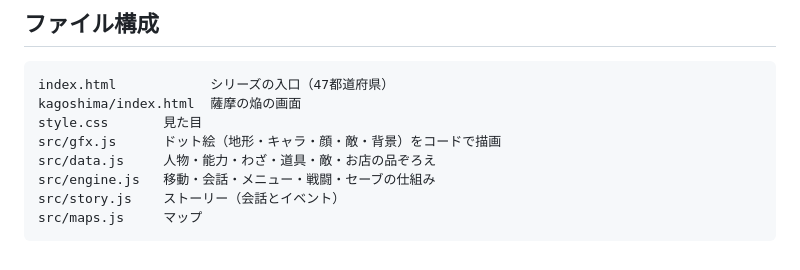
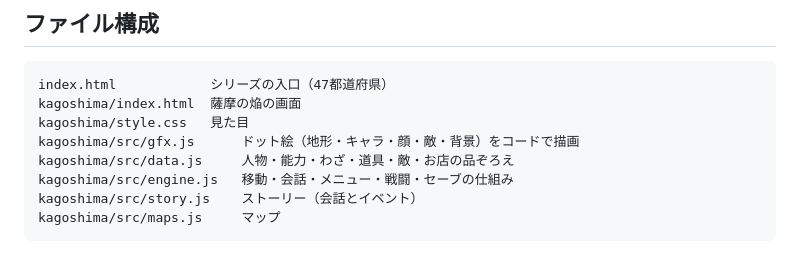
Before and after one commit to flat-land/nihonkoku-monogatari, a Markdown page: README.md, the part around the change. GitHub-like rendering.

Commit message:
README: ファイル構成のパスを修正
Co-Authored-By: Claude Opus 5.5 <noreply@anthropic.com>

````diff
--- a/README.md
+++ b/README.md
@@ -54,10 +54,10 @@
 ```
 index.html            シリーズの入口（47都道府県）
 kagoshima/index.html  薩摩の焔の画面
-style.css       見た目
-src/gfx.js      ドット絵（地形・キャラ・顔・敵・背景）をコードで描画
-src/data.js     人物・能力・わざ・道具・敵・お店の品ぞろえ
-src/engine.js   移動・会話・メニュー・戦闘・セーブの仕組み
-src/story.js    ストーリー（会話とイベント）
-src/maps.js     マップ
+kagoshima/style.css   見た目
+kagoshima/src/gfx.js      ドット絵（地形・キャラ・顔・敵・背景）をコードで描画
+kagoshima/src/data.js     人物・能力・わざ・道具・敵・お店の品ぞろえ
+kagoshima/src/engine.js   移動・会話・メニュー・戦闘・セーブの仕組み
+kagoshima/src/story.js    ストーリー（会話とイベント）
+kagoshima/src/maps.js     マップ
 ```
````
